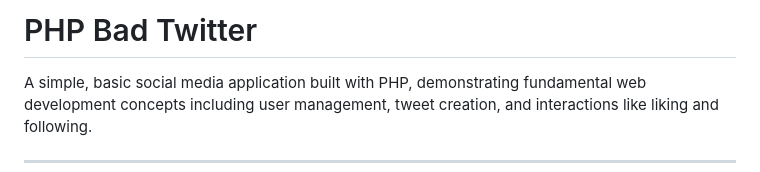
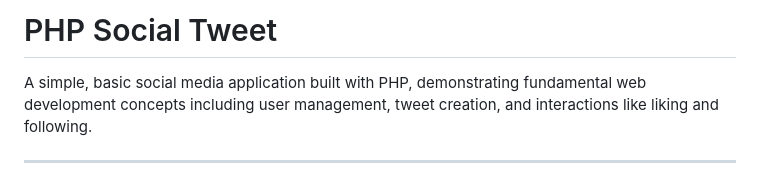
Before and after one commit to tigerhostsolutions/CIS2454-PHP-SOCIAL-TWEET, a Markdown page: README.md, the part around the change. GitHub-like rendering.

```diff
--- a/README.md
+++ b/README.md
@@ -1,4 +1,4 @@
-# PHP Bad Twitter
+# PHP Social Tweet
 
 A simple, basic social media application built with PHP, demonstrating fundamental web development concepts including user management, tweet creation, and interactions like liking and following.
 
```
